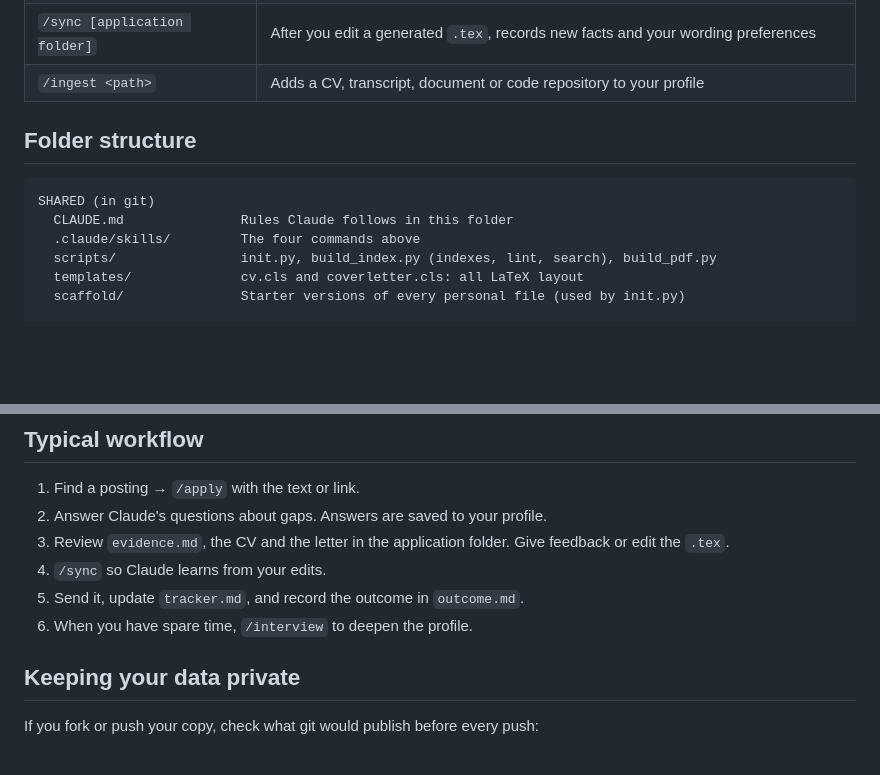
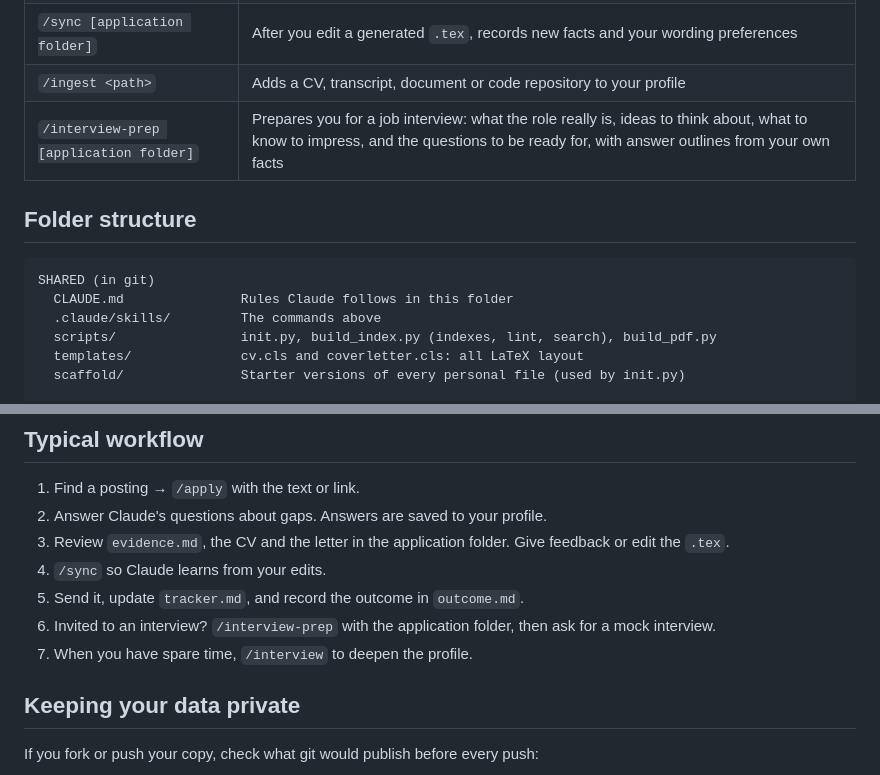
Before and after one commit to lrrcheng/CVizz, a Markdown page: README.md, 2 parts joined by grey strips. Rendered like a GitHub page; blank space fills up the shorter version.

Commit message:
add: interview prep skill

````diff
--- a/README.md
+++ b/README.md
@@ -43,13 +43,14 @@ complete with each application.
 | `/interview [topic]` | A 10–15 minute Q&A that fills holes in your profile (e.g. `/interview why this field`) |
 | `/sync [application folder]` | After you edit a generated `.tex`, records new facts and your wording preferences |
 | `/ingest <path>` | Adds a CV, transcript, document or code repository to your profile |
+| `/interview-prep [application folder]` | Prepares you for a job interview: what the role really is, ideas to think about, what to know to impress, and the questions to be ready for, with answer outlines from your own facts |
 
 ## Folder structure
 
 ```
 SHARED (in git)
   CLAUDE.md               Rules Claude follows in this folder
-  .claude/skills/         The four commands above
+  .claude/skills/         The commands above
   scripts/                init.py, build_index.py (indexes, lint, search), build_pdf.py
   templates/              cv.cls and coverletter.cls: all LaTeX layout
   scaffold/               Starter versions of every personal file (used by init.py)
@@ -105,7 +106,8 @@ useful for deciding what to learn or build next.
 3. Review `evidence.md`, the CV and the letter in the application folder. Give feedback or edit the `.tex`.
 4. `/sync` so Claude learns from your edits.
 5. Send it, update `tracker.md`, and record the outcome in `outcome.md`.
-6. When you have spare time, `/interview` to deepen the profile.
+6. Invited to an interview? `/interview-prep` with the application folder, then ask for a mock interview.
+7. When you have spare time, `/interview` to deepen the profile.
 
 ## Keeping your data private
 
````
Also changed, not shown: CLAUDE.md (+3 -1 lines), 1 other file.
